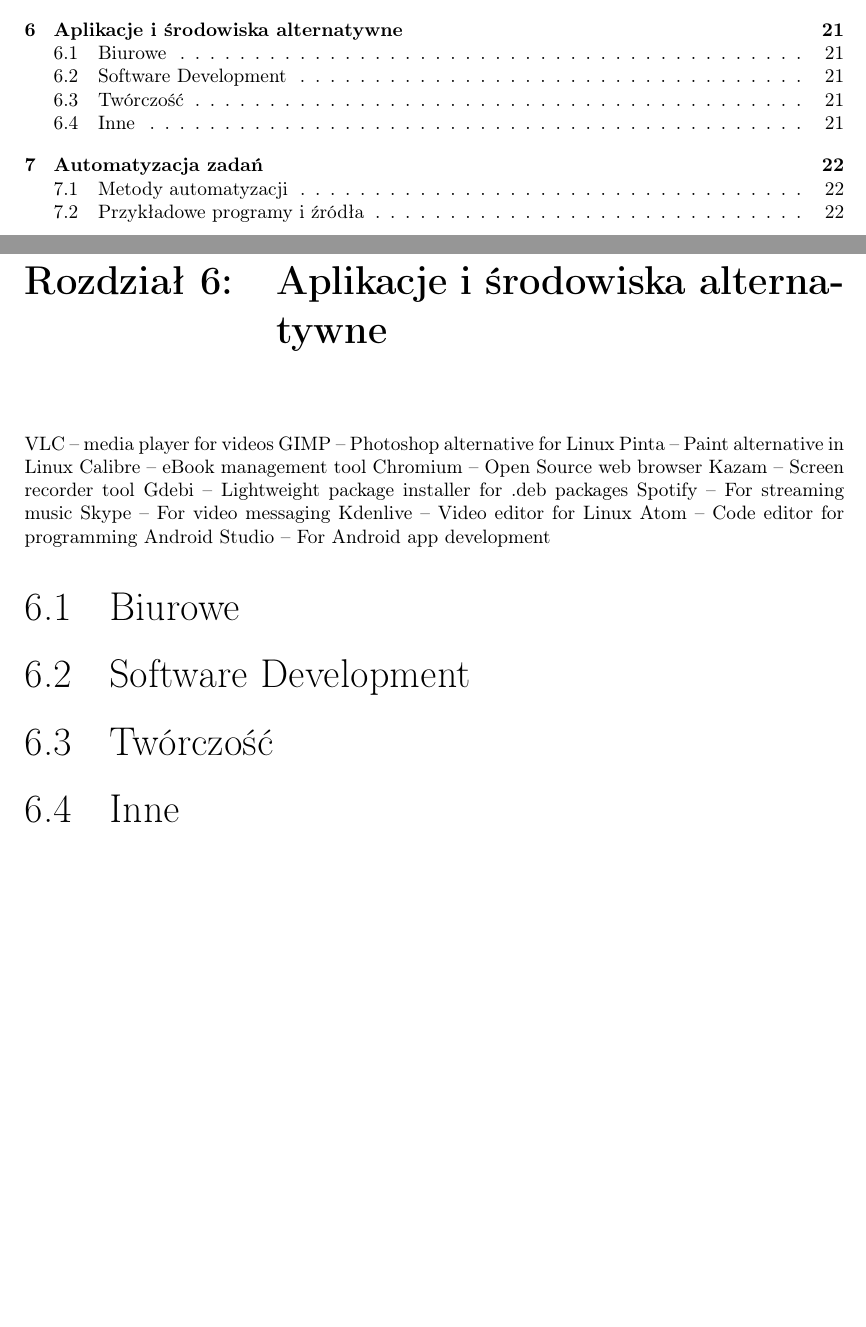
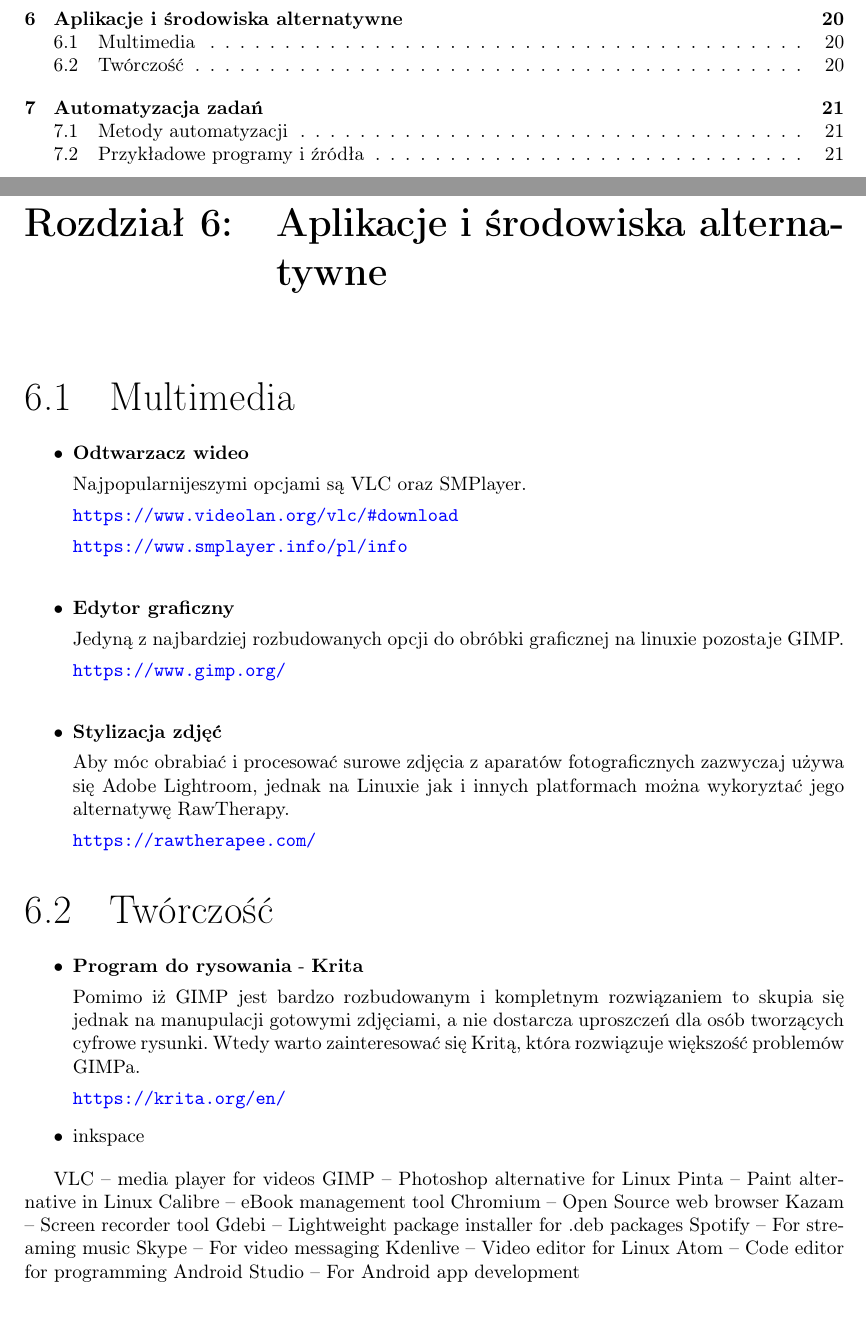
Before and after one commit to yzere/linuxmigration, a LaTeX document (documentation.tex): two parts of pages 3 and 22 of 28 before the commit and two parts of pages 3 and 21 of 27 after it, joined at a grey line, cut so that both start at the same text, the shorter picture padded with empty space. Compiled offline with pdfLaTeX.

Commit message:
Started alternative utility apps 6.2

```diff
--- a/documentation.tex
+++ b/documentation.tex
@@ -15,7 +15,7 @@
     colorlinks=true,
     linkcolor=black,
     filecolor=magenta,
-    urlcolor=cyan,
+    urlcolor=blue,
 }
 
 \usepackage{amsfonts}
@@ -310,3 +338,20 @@
+\section{Multimedia}
+\begin{itemize}
+
+\item \textbf{Odtwarzacz wideo} \par Najpopularnijeszymi opcjami są VLC oraz SMPlayer. \par \url{https://www.videolan.org/vlc/#download}\par \url{https://www.smplayer.info/pl/info}\\
+
+\item \textbf{Edytor graficzny} \par Jedyną z najbardziej rozbudowanych opcji do obróbki graficznej na linuxie pozostaje GIMP. \par \url{https://www.gimp.org/}\\
+
+\item \textbf{Stylizacja zdjęć} \par Aby móc obrabiać i procesować surowe zdjęcia z aparatów fotograficznych zazwyczaj używa się Adobe Lightroom, jednak na Linuxie jak i innych platformach można wykoryztać jego alternatywę RawTherapy.\par \url{https://rawtherapee.com/}
+
+\end{itemize}
+
+\section{Twórczość}
+\begin{itemize}
+\item \textbf{Program do rysowania} - \textbf{Krita} \par Pomimo iż GIMP jest bardzo rozbudowanym i kompletnym rozwiązaniem to skupia się jednak na manupulacji gotowymi zdjęciami, a nie dostarcza uproszczeń dla osób tworzących cyfrowe rysunki. Wtedy warto zainteresować się Kritą, która rozwiązuje większość problemów GIMPa. \par \url{https://krita.org/en/}
+\item inkspace
+\end{itemize}
+
 
 VLC – media player for videos
 GIMP – Photoshop alternative for Linux
@@ -321,13 +366,6 @@
 Atom – Code editor for programming
 Android Studio –  For Android app development
 
-	\section{Biurowe}
-
-	\section{Software Development}
-
-	\section{Twórczość}
-
-	\section{Inne}
 
 \chapter{Automatyzacja zadań}
 
```
Also changed, not shown: documentation.pdf, documentation.tex (28 more changed lines), 5 other files.
